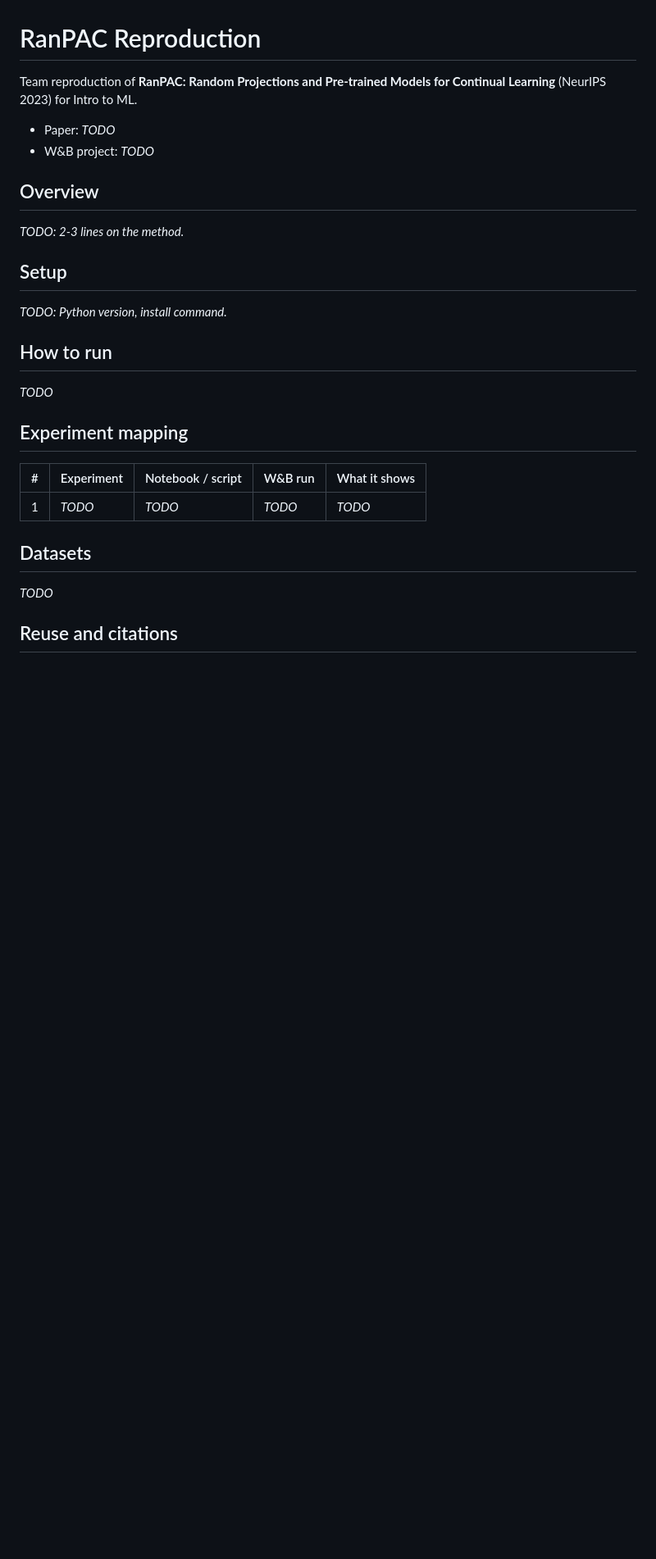
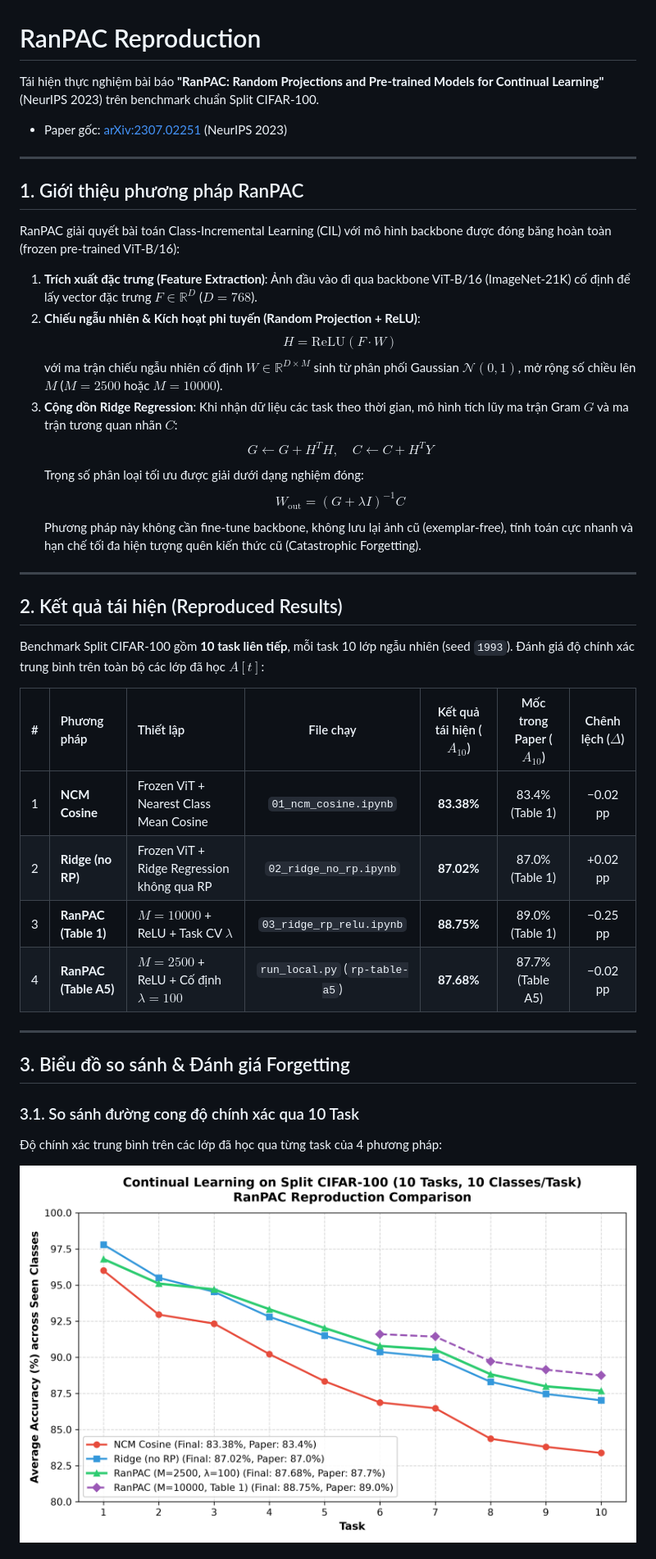
Before and after one commit to minhquan-le-06/RanPAC-reproduction, a Markdown page: README.md, the part around one of its changes. Shown at 82% size. GitHub-like rendering; pictures changed too: accuracy_comparison.png (added); blank space fills up the shorter version.

Commit message:
Complete RanPAC reproduction experiments, comparison plot, forgetting heatmap, and update README

```diff
--- a/README.md
+++ b/README.md
@@ -1,31 +1,43 @@
 # RanPAC Reproduction
 
-Team reproduction of **RanPAC: Random Projections and Pre-trained Models for Continual Learning** (NeurIPS 2023) for Intro to ML.
+Tái hiện thực nghiệm bài báo **"RanPAC: Random Projections and Pre-trained Models for Continual Learning"** (NeurIPS 2023) trên benchmark chuẩn Split CIFAR-100.
 
-- Paper: _TODO_
-- W&B project: _TODO_
+- Paper gốc: [arXiv:2307.02251](https://arxiv.org/abs/2307.02251) (NeurIPS 2023)
 
-## Overview
+---
 
-_TODO: 2-3 lines on the method._
+## 1. Giới thiệu phương pháp RanPAC
 
-## Setup
+RanPAC giải quyết bài toán Class-Incremental Learning (CIL) với mô hình backbone được đóng băng hoàn toàn (frozen pre-trained ViT-B/16):
+1. **Trích xuất đặc trưng (Feature Extraction)**: Ảnh đầu vào đi qua backbone ViT-B/16 (ImageNet-21K) cố định để lấy vector đặc trưng $F \in \mathbb{R}^{D}$ ($D=768$).
+2. **Chiếu ngẫu nhiên & Kích hoạt phi tuyến (Random Projection + ReLU)**:
+   $$H = \text{ReLU}(F \cdot W)$$
+   với ma trận chiếu ngẫu nhiên cố định $W \in \mathbb{R}^{D \times M}$ sinh từ phân phối Gaussian $\mathcal{N}(0, 1)$, mở rộng số chiều lên $M$ ($M=2500$ hoặc $M=10000$).
+3. **Cộng dồn Ridge Regression**: Khi nhận dữ liệu các task theo thời gian, mô hình tích lũy ma trận Gram $G$ và ma trận tương quan nhãn $C$:
+   $$G \leftarrow G + H^T H, \quad C \leftarrow C + H^T Y$$
+   Trọng số phân loại tối ưu được giải dưới dạng nghiệm đóng:
+   $$W_{\text{out}} = (G + \lambda I)^{-1} C$$
+   Phương pháp này không cần fine-tune backbone, không lưu lại ảnh cũ (exemplar-free), tính toán cực nhanh và hạn chế tối đa hiện tượng quên kiến thức cũ (Catastrophic Forgetting).
 
-_TODO: Python version, install command._
+---
 
-## How to run
+## 2. Kết quả tái hiện (Reproduced Results)
 
-_TODO_
+Benchmark Split CIFAR-100 gồm **10 task liên tiếp**, mỗi task 10 lớp ngẫu nhiên (seed `1993`). Đánh giá độ chính xác trung bình trên toàn bộ các lớp đã học $A[t]$:
 
-## Experiment mapping
+| # | Phương pháp | Thiết lập | File chạy | Kết quả tái hiện ($A_{10}$) | Mốc trong Paper ($A_{10}$) | Chênh lệch ($\Delta$) |
+|:---:|:---|:---|:---:|:---:|:---:|:---:|
+| 1 | **NCM Cosine** | Frozen ViT + Nearest Class Mean Cosine | `01_ncm_cosine.ipynb` | **83.38%** | 83.4% (Table 1) | −0.02 pp |
+| 2 | **Ridge (no RP)** | Frozen ViT + Ridge Regression không qua RP | `02_ridge_no_rp.ipynb` | **87.02%** | 87.0% (Table 1) | +0.02 pp |
+| 3 | **RanPAC (Table 1)** | $M=10000$ + ReLU + Task CV $\lambda$ | `03_ridge_rp_relu.ipynb` | **88.75%** | 89.0% (Table 1) | −0.25 pp |
+| 4 | **RanPAC (Table A5)** | $M=2500$ + ReLU + Cố định $\lambda=100$ | `run_local.py` (`rp-table-a5`) | **87.68%** | 87.7% (Table A5) | −0.02 pp |
 
-| # | Experiment | Notebook / script | W&B run | What it shows |
-|---|------------|-------------------|---------|---------------|
-| 1 | _TODO_ | _TODO_ | _TODO_ | _TODO_ |
+---
 
-## Datasets
+## 3. Biểu đồ so sánh & Đánh giá Forgetting
 
-_TODO_
+### 3.1. So sánh đường cong độ chính xác qua 10 Task
+Độ chính xác trung bình trên các lớp đã học qua từng task của 4 phương pháp:
 
-## Reuse and citations
+![Accuracy Comparison](accuracy_comparison.png)
 
```
Also changed, not shown: other parts of README.md (+72 -3 lines), SETUP.md (+56 -20 lines), forgetting_heatmap.png (added), 7 other files.
